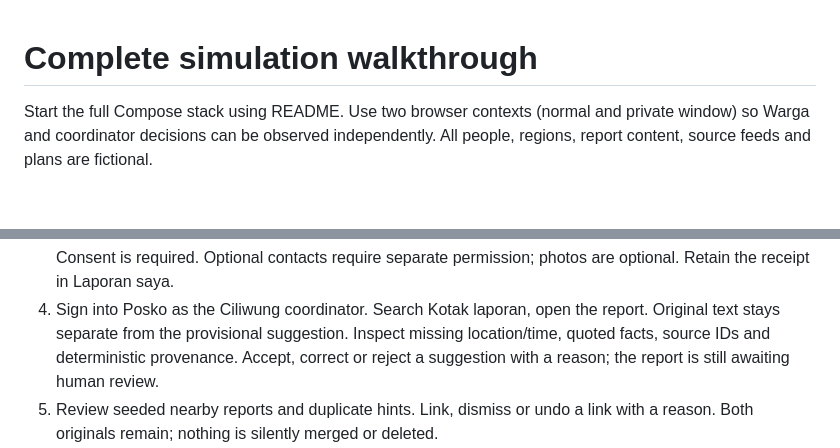
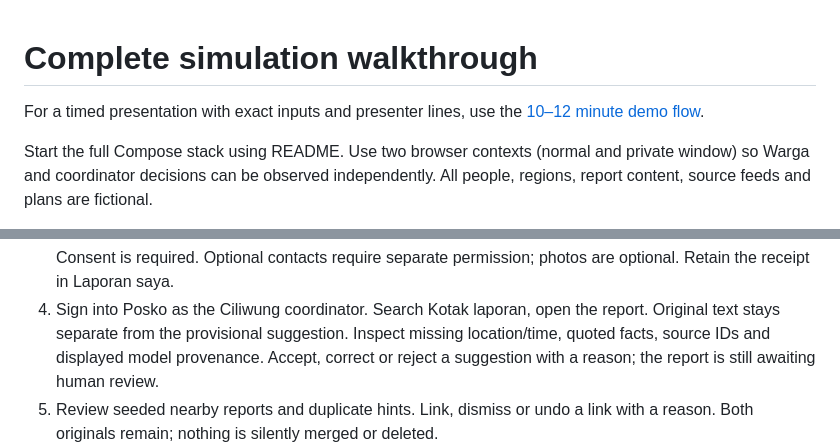
Before and after one commit to HusniAbdillah/tandara, a Markdown page: docs/product/demo.md, 2 parts joined by grey strips. Drawn GitHub-style; blank space fills up the shorter version.

Commit message:
docs: add timed Tandara demo presenter flow

```diff
--- a/docs/product/demo.md
+++ b/docs/product/demo.md
@@ -1,4 +1,7 @@
 # Complete simulation walkthrough
+
+For a timed presentation with exact inputs and presenter lines, use the
+[10–12 minute demo flow](demo-flow.md).
 
 Start the full Compose stack using README. Use two browser contexts (normal and
 private window) so Warga and coordinator decisions can be observed independently.
@@ -14,7 +17,7 @@ All people, regions, report content, source feeds and plans are fictional.
    permission; photos are optional. Retain the receipt in Laporan saya.
 4. Sign into Posko as the Ciliwung coordinator. Search Kotak laporan, open the
    report. Original text stays separate from the provisional suggestion. Inspect
-   missing location/time, quoted facts, source IDs and deterministic provenance.
+   missing location/time, quoted facts, source IDs and displayed model provenance.
    Accept, correct or reject a suggestion with a reason; the report is still
    awaiting human review.
 5. Review seeded nearby reports and duplicate hints. Link, dismiss or undo a link
```
Also changed, not shown: docs/product/demo-flow.md (added, +188 -0 lines).
